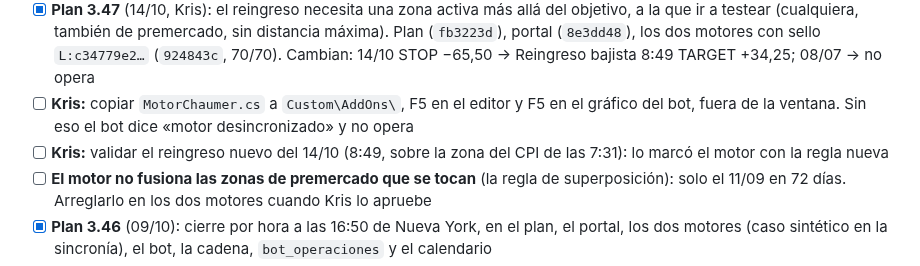
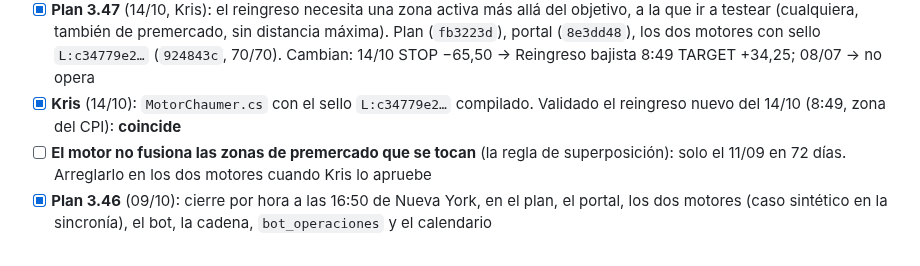
Before and after one commit to kristeb-trader/trading-journal, a Markdown page: tasks/current.md, the part around the change. GitHub-like rendering.

Commit message:
docs(tasks): 14/10 validado por Kris con el plan 3.47; motor nuevo compilado
Co-Authored-By: Claude Opus 5.5 <noreply@anthropic.com>

```diff
--- a/tasks/current.md
+++ b/tasks/current.md
@@ -47,9 +47,7 @@ Analyzer y el Market Replay sobre el pasado. **Todo cambio de regla aprobado lle
 - [x] **Plan 3.47** (14/10, Kris): el reingreso necesita una zona activa más allá del objetivo, a la que ir a testear
   (cualquiera, también de premercado, sin distancia máxima). Plan (`fb3223d`), portal (`8e3dd48`), los dos motores con
   sello `L:c34779e2…` (`924843c`, 70/70). Cambian: 14/10 STOP −65,50 → Reingreso bajista 8:49 TARGET +34,25; 08/07 → no opera
-- [ ] **Kris:** copiar `MotorChaumer.cs` a `Custom\AddOns\`, F5 en el editor y F5 en el gráfico del bot, fuera de la ventana.
-  Sin eso el bot dice «motor desincronizado» y no opera
-- [ ] **Kris:** validar el reingreso nuevo del 14/10 (8:49, sobre la zona del CPI de las 7:31): lo marcó el motor con la regla nueva
+- [x] **Kris** (14/10): `MotorChaumer.cs` con el sello `L:c34779e2…` compilado. Validado el reingreso nuevo del 14/10 (8:49, zona del CPI): **coincide**
 - [ ] **El motor no fusiona las zonas de premercado que se tocan** (la regla de superposición): solo el 11/09 en 72 días.
   Arreglarlo en los dos motores cuando Kris lo apruebe
 - [x] **Plan 3.46** (09/10): cierre por hora a las 16:50 de Nueva York, en el plan, el portal, los dos motores (caso sintético en la sincronía), el bot, la cadena, `bot_operaciones` y el calendario
```
